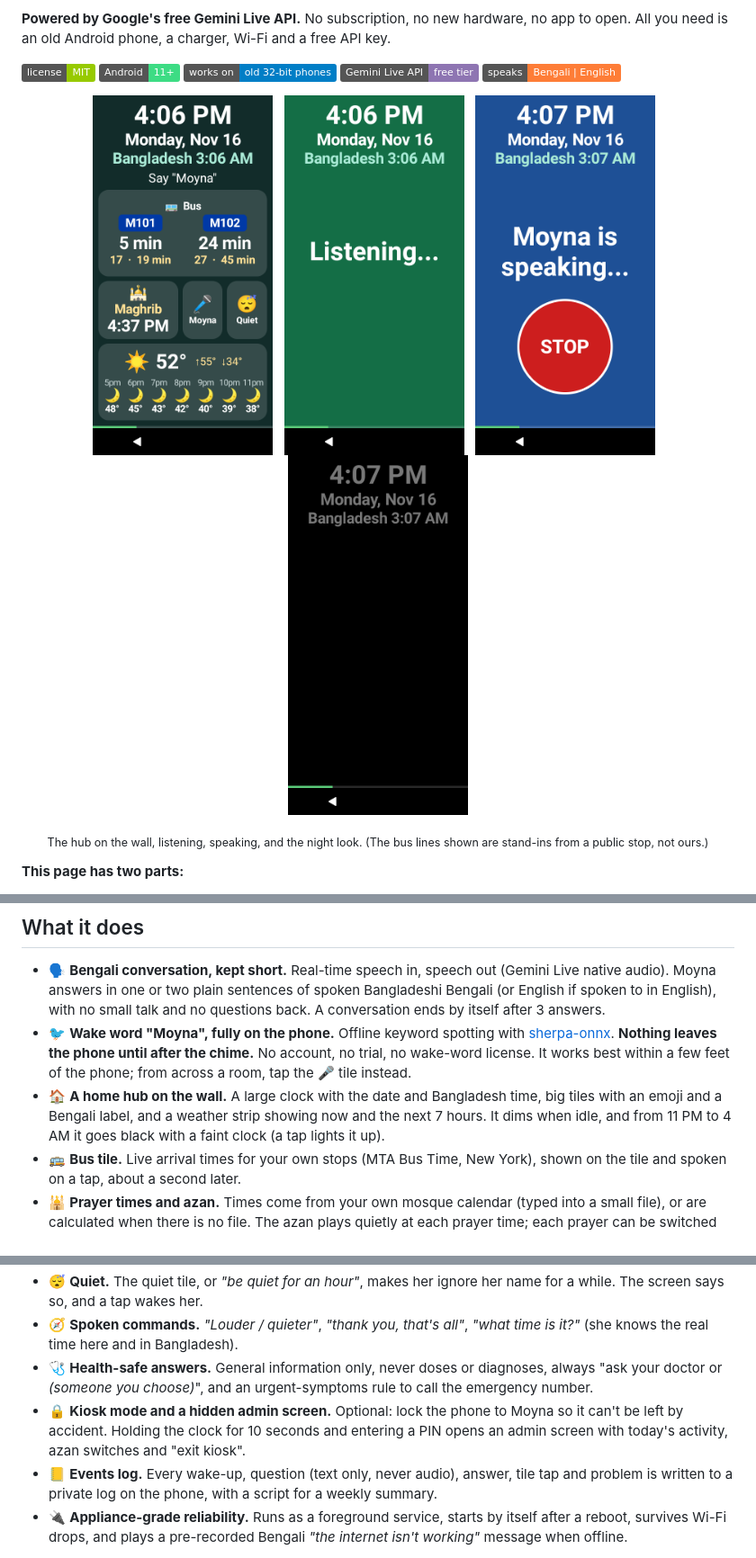
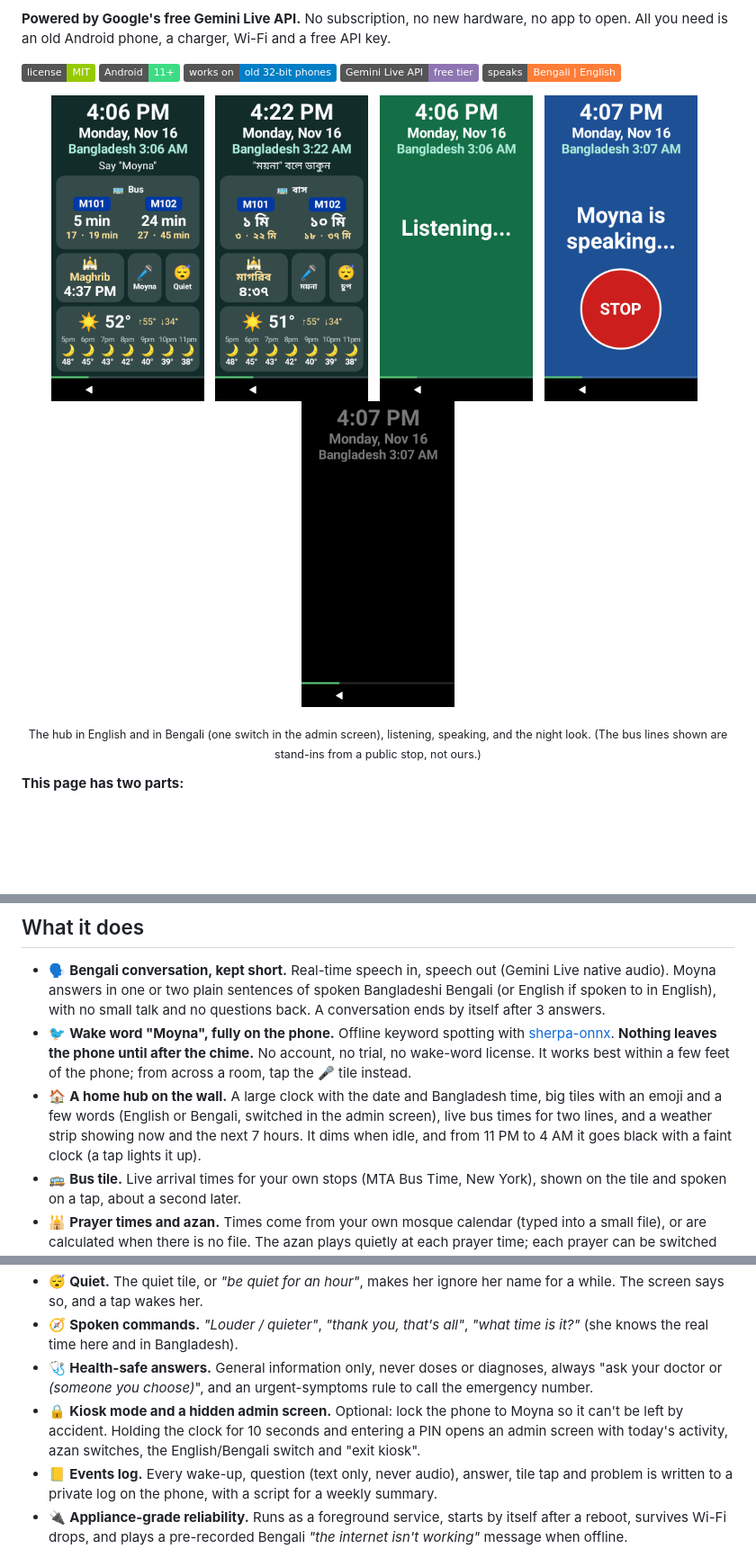
Before and after one commit to Intiseier/moyna-bengali-home-hub, a Markdown page: README.md, 3 parts joined by grey strips. Shown at 90% size. GitHub-like rendering; pictures changed too: docs/screenshots/hub-bn.png (added); badges without logos; blank space fills up the shorter version.

Commit message:
README: Bengali hub picture, lessons moved to part 1; screen language test command; CLAUDE.md guide
Co-Authored-By: Claude Fable 5.2 <noreply@anthropic.com>

```diff
--- a/README.md
+++ b/README.md
@@ -8,15 +8,17 @@ They say *"Moyna"*, hear a chime, ask anything out loud in Bengali (or English),
 [![License: MIT](https://img.shields.io/badge/license-MIT-green.svg)](LICENSE) ![Android 11+](https://img.shields.io/badge/Android-11%2B-3DDC84?logo=android&logoColor=white) ![Works on 32-bit phones](https://img.shields.io/badge/works%20on-old%2032--bit%20phones-blue) ![Gemini Live API](https://img.shields.io/badge/Gemini%20Live%20API-free%20tier-8E75B2) ![Language](https://img.shields.io/badge/speaks-Bengali%20%7C%20English-orange)
 
 <p align="center">
-  <img src="docs/screenshots/hub.png" width="200" alt="Home hub: clock, Bangladesh time, live bus times, next prayer, talk and quiet buttons, weather for the next 7 hours">
+  <img src="docs/screenshots/hub.png" width="170" alt="Home hub: clock, Bangladesh time, live bus times, next prayer, talk and quiet buttons, weather for the next 7 hours">
   &nbsp;
-  <img src="docs/screenshots/listening.png" width="200" alt="Listening screen after someone says Moyna">
+  <img src="docs/screenshots/hub-bn.png" width="170" alt="The same home hub with the words switched to Bengali">
   &nbsp;
-  <img src="docs/screenshots/speaking.png" width="200" alt="Moyna is speaking, with a big red stop button">
+  <img src="docs/screenshots/listening.png" width="170" alt="Listening screen after someone says Moyna">
   &nbsp;
-  <img src="docs/screenshots/night.png" width="200" alt="Night look: black screen with a faint clock">
+  <img src="docs/screenshots/speaking.png" width="170" alt="Moyna is speaking, with a big red stop button">
+  &nbsp;
+  <img src="docs/screenshots/night.png" width="170" alt="Night look: black screen with a faint clock">
 </p>
-<p align="center"><sub>The hub on the wall, listening, speaking, and the night look. (The bus lines shown are stand-ins from a public stop, not ours.)</sub></p>
+<p align="center"><sub>The hub in English and in Bengali (one switch in the admin screen), listening, speaking, and the night look. (The bus lines shown are stand-ins from a public stop, not ours.)</sub></p>
 
 **This page has two parts:**
 
@@ -49,7 +51,7 @@ A budget phone on the living room wall, always plugged in, locked to this one ap
 
 - 🗣️ **Bengali conversation, kept short.** Real-time speech in, speech out (Gemini Live native audio). Moyna answers in one or two plain sentences of spoken Bangladeshi Bengali (or English if spoken to in English), with no small talk and no questions back. A conversation ends by itself after 3 answers.
 - 🐦 **Wake word "Moyna", fully on the phone.** Offline keyword spotting with [sherpa-onnx](https://github.com/k2-fsa/sherpa-onnx). **Nothing leaves the phone until after the chime.** No account, no trial, no wake-word license. It works best within a few feet of the phone; from across a room, tap the 🎤 tile instead.
-- 🏠 **A home hub on the wall.** A large clock with the date and Bangladesh time, big tiles with an emoji and a Bengali label, and a weather strip showing now and the next 7 hours. It dims when idle, and from 11 PM to 4 AM it goes black with a faint clock (a tap lights it up).
+- 🏠 **A home hub on the wall.** A large clock with the date and Bangladesh time, big tiles with an emoji and a few words (English or Bengali, switched in the admin screen), live bus times for two lines, and a weather strip showing now and the next 7 hours. It dims when idle, and from 11 PM to 4 AM it goes black with a faint clock (a tap lights it up).
 - 🚌 **Bus tile.** Live arrival times for your own stops (MTA Bus Time, New York), shown on the tile and spoken on a tap, about a second later.
 - 🕌 **Prayer times and azan.** Times come from your own mosque calendar (typed into a small file), or are calculated when there is no file. The azan plays quietly at each prayer time; each prayer can be switched off.
 - 🌦️ **Weather.** From Open-Meteo (free, no key). A tap says how it feels and whether rain or snow is coming in the next 12 hours.
@@ -58,7 +60,7 @@ A budget phone on the living room wall, always plugged in, locked to this one ap
 - 😴 **Quiet.** The quiet tile, or *"be quiet for an hour"*, makes her ignore her name for a while. The screen says so, and a tap wakes her.
 - 🧭 **Spoken commands.** *"Louder / quieter"*, *"thank you, that's all"*, *"what time is it?"* (she knows the real time here and in Bangladesh).
 - 🩺 **Health-safe answers.** General information only, never doses or diagnoses, always "ask your doctor or *(someone you choose)*", and an urgent-symptoms rule to call the emergency number.
-- 🔒 **Kiosk mode and a hidden admin screen.** Optional: lock the phone to Moyna so it can't be left by accident. Holding the clock for 10 seconds and entering a PIN opens an admin screen with today's activity, azan switches and "exit kiosk".
+- 🔒 **Kiosk mode and a hidden admin screen.** Optional: lock the phone to Moyna so it can't be left by accident. Holding the clock for 10 seconds and entering a PIN opens an admin screen with today's activity, azan switches, the English/Bengali switch and "exit kiosk".
 - 📒 **Events log.** Every wake-up, question (text only, never audio), answer, tile tap and problem is written to a private log on the phone, with a script for a weekly summary.
 - 🔌 **Appliance-grade reliability.** Runs as a foreground service, starts by itself after a reboot, survives Wi-Fi drops, and plays a pre-recorded Bengali *"the internet isn't working"* message when offline.
 
```
Also changed, not shown: other parts of README.md (+18 -17 lines), CLAUDE.md (added, +43 -0 lines), 1 other file.
